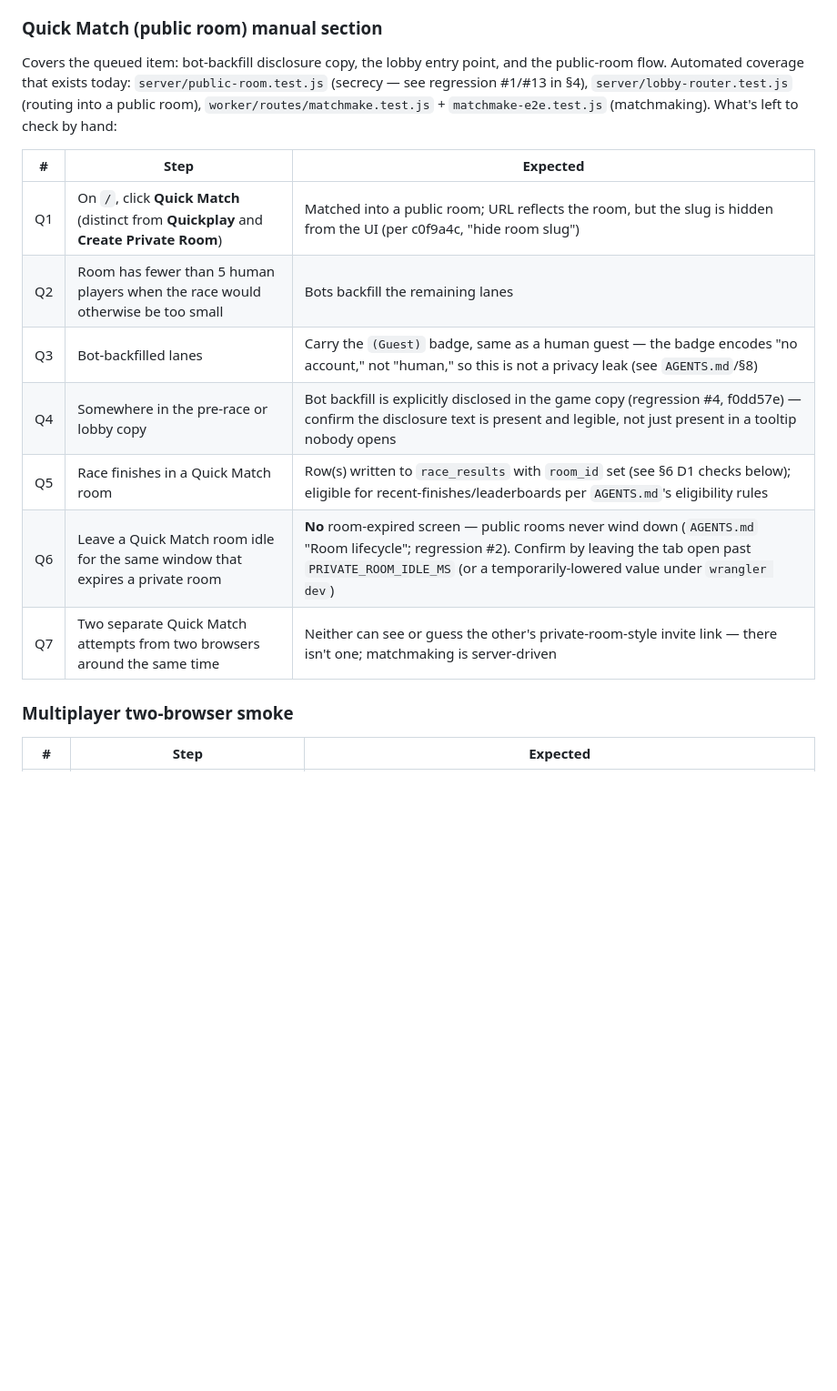
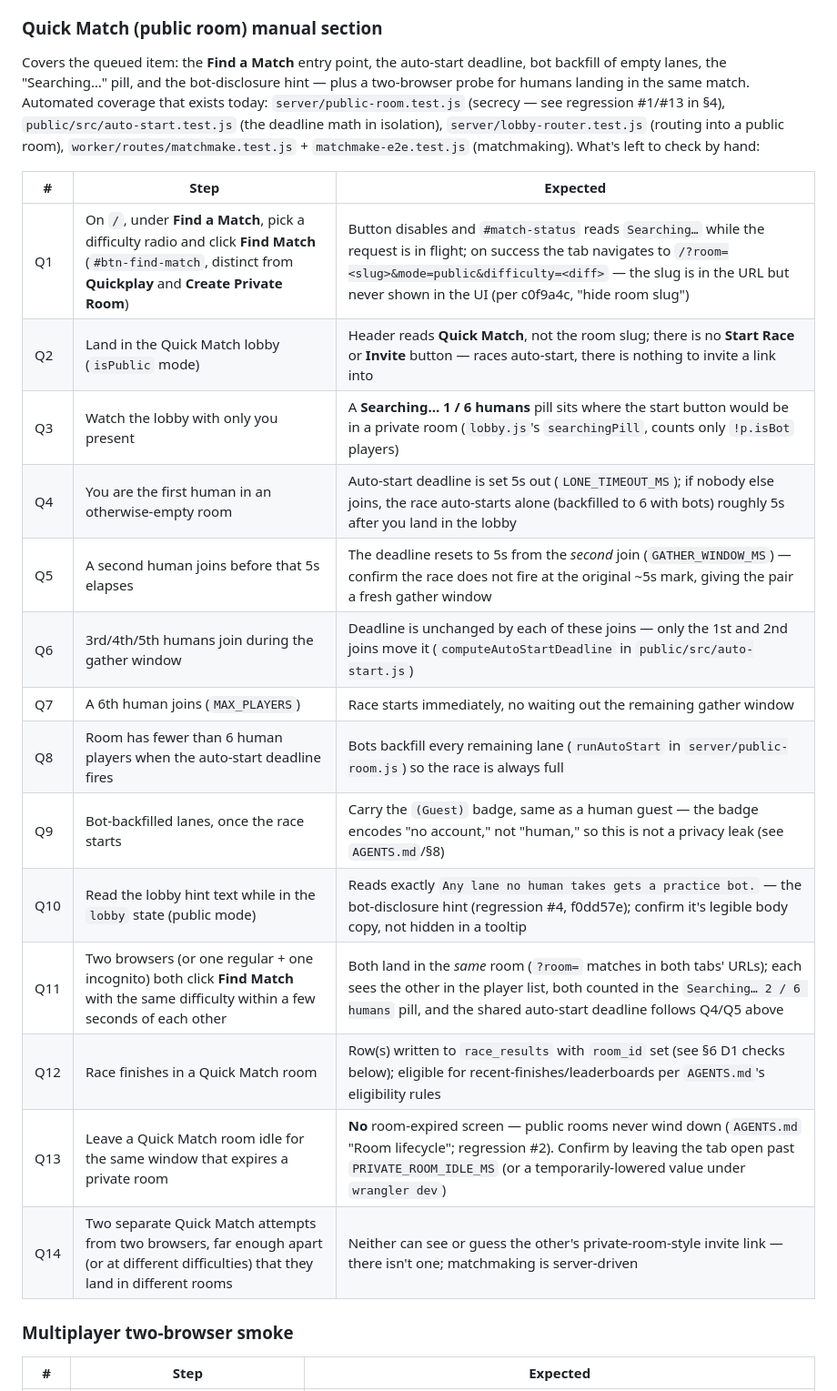
Before and after one commit to xu-albert/arithmetic-racer, a Markdown page: docs/testing.md, the part around the change. Shown at 91% size. Rendered like a GitHub page; blank space fills up the shorter version.

Commit message:
docs: add Quick Match manual test plan (#33)
Expand the Quick Match manual section to cover what the queued backlog
item asked for: the Find a Match entry point (fixing the "Quick Match"
button label to the actual "Find Match" copy), the auto-start deadline
(lone-player timeout, gather-window reset, no-op joins, immediate fire
at 6 players), bot backfill of empty lanes, the exact "Searching… N/6
humans" pill text, the exact bot-disclosure hint copy, and a
two-browser probe for humans landing in the same match.


Claude-Session: https://claude.ai/code/session_018Ff9iFomFqUoxUpwgAp534

Co-authored-by: Claude Sonnet 5 <noreply@anthropic.com>

```diff
--- a/docs/testing.md
+++ b/docs/testing.md
@@ -185,21 +185,30 @@ Same-browser tabs share storage and look like the same player to the server.
 
 ### Quick Match (public room) manual section
 
-Covers the queued item: bot-backfill disclosure copy, the lobby entry point, and the
-public-room flow. Automated coverage that exists today: `server/public-room.test.js`
-(secrecy — see regression #1/#13 in §4), `server/lobby-router.test.js` (routing into a
-public room), `worker/routes/matchmake.test.js` + `matchmake-e2e.test.js` (matchmaking).
-What's left to check by hand:
+Covers the queued item: the **Find a Match** entry point, the auto-start deadline, bot
+backfill of empty lanes, the "Searching…" pill, and the bot-disclosure hint — plus a
+two-browser probe for humans landing in the same match. Automated coverage that exists
+today: `server/public-room.test.js` (secrecy — see regression #1/#13 in §4),
+`public/src/auto-start.test.js` (the deadline math in isolation), `server/lobby-router.test.js`
+(routing into a public room), `worker/routes/matchmake.test.js` + `matchmake-e2e.test.js`
+(matchmaking). What's left to check by hand:
 
 | # | Step | Expected |
 |---|---|---|
-| Q1 | On `/`, click **Quick Match** (distinct from **Quickplay** and **Create Private Room**) | Matched into a public room; URL reflects the room, but the slug is hidden from the UI (per c0f9a4c, "hide room slug") |
-| Q2 | Room has fewer than 5 human players when the race would otherwise be too small | Bots backfill the remaining lanes | |
-| Q3 | Bot-backfilled lanes | Carry the `(Guest)` badge, same as a human guest — the badge encodes "no account," not "human," so this is not a privacy leak (see `AGENTS.md`/§8) | |
-| Q4 | Somewhere in the pre-race or lobby copy | Bot backfill is explicitly disclosed in the game copy (regression #4, f0dd57e) — confirm the disclosure text is present and legible, not just present in a tooltip nobody opens | |
-| Q5 | Race finishes in a Quick Match room | Row(s) written to `race_results` with `room_id` set (see §6 D1 checks below); eligible for recent-finishes/leaderboards per `AGENTS.md`'s eligibility rules | |
-| Q6 | Leave a Quick Match room idle for the same window that expires a private room | **No** room-expired screen — public rooms never wind down (`AGENTS.md` "Room lifecycle"; regression #2). Confirm by leaving the tab open past `PRIVATE_ROOM_IDLE_MS` (or a temporarily-lowered value under `wrangler dev`) | |
-| Q7 | Two separate Quick Match attempts from two browsers around the same time | Neither can see or guess the other's private-room-style invite link — there isn't one; matchmaking is server-driven | |
+| Q1 | On `/`, under **Find a Match**, pick a difficulty radio and click **Find Match** (`#btn-find-match`, distinct from **Quickplay** and **Create Private Room**) | Button disables and `#match-status` reads `Searching…` while the request is in flight; on success the tab navigates to `/?room=<slug>&mode=public&difficulty=<diff>` — the slug is in the URL but never shown in the UI (per c0f9a4c, "hide room slug") |
+| Q2 | Land in the Quick Match lobby (`isPublic` mode) | Header reads **Quick Match**, not the room slug; there is no **Start Race** or **Invite** button — races auto-start, there is nothing to invite a link into |
+| Q3 | Watch the lobby with only you present | A **Searching… 1 / 6 humans** pill sits where the start button would be in a private room (`lobby.js`'s `searchingPill`, counts only `!p.isBot` players) |
+| Q4 | You are the first human in an otherwise-empty room | Auto-start deadline is set 5s out (`LONE_TIMEOUT_MS`); if nobody else joins, the race auto-starts alone (backfilled to 6 with bots) roughly 5s after you land in the lobby |
+| Q5 | A second human joins before that 5s elapses | The deadline resets to 5s from the *second* join (`GATHER_WINDOW_MS`) — confirm the race does not fire at the original ~5s mark, giving the pair a fresh gather window |
+| Q6 | 3rd/4th/5th humans join during the gather window | Deadline is unchanged by each of these joins — only the 1st and 2nd joins move it (`computeAutoStartDeadline` in `public/src/auto-start.js`) |
+| Q7 | A 6th human joins (`MAX_PLAYERS`) | Race starts immediately, no waiting out the remaining gather window |
+| Q8 | Room has fewer than 6 human players when the auto-start deadline fires | Bots backfill every remaining lane (`runAutoStart` in `server/public-room.js`) so the race is always full |
+| Q9 | Bot-backfilled lanes, once the race starts | Carry the `(Guest)` badge, same as a human guest — the badge encodes "no account," not "human," so this is not a privacy leak (see `AGENTS.md`/§8) |
+| Q10 | Read the lobby hint text while in the `lobby` state (public mode) | Reads exactly `Any lane no human takes gets a practice bot.` — the bot-disclosure hint (regression #4, f0dd57e); confirm it's legible body copy, not hidden in a tooltip |
+| Q11 | Two browsers (or one regular + one incognito) both click **Find Match** with the same difficulty within a few seconds of each other | Both land in the *same* room (`?room=` matches in both tabs' URLs); each sees the other in the player list, both counted in the `Searching… 2 / 6 humans` pill, and the shared auto-start deadline follows Q4/Q5 above |
+| Q12 | Race finishes in a Quick Match room | Row(s) written to `race_results` with `room_id` set (see §6 D1 checks below); eligible for recent-finishes/leaderboards per `AGENTS.md`'s eligibility rules |
+| Q13 | Leave a Quick Match room idle for the same window that expires a private room | **No** room-expired screen — public rooms never wind down (`AGENTS.md` "Room lifecycle"; regression #2). Confirm by leaving the tab open past `PRIVATE_ROOM_IDLE_MS` (or a temporarily-lowered value under `wrangler dev`) |
+| Q14 | Two separate Quick Match attempts from two browsers, far enough apart (or at different difficulties) that they land in different rooms | Neither can see or guess the other's private-room-style invite link — there isn't one; matchmaking is server-driven |
 
 ### Multiplayer two-browser smoke
 
```
